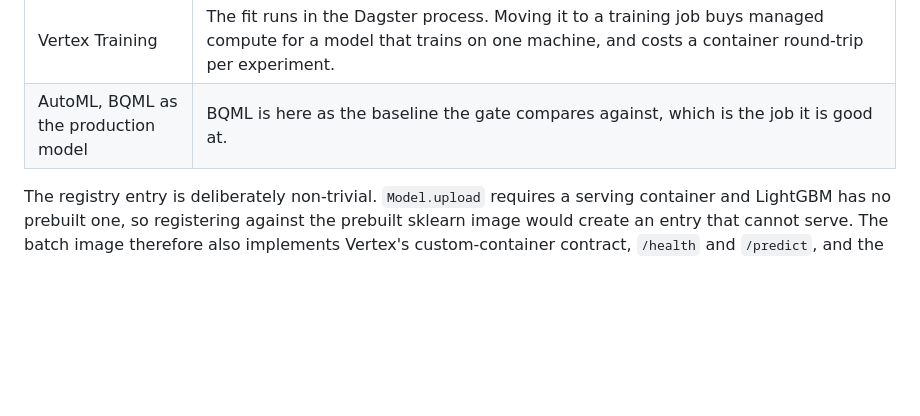
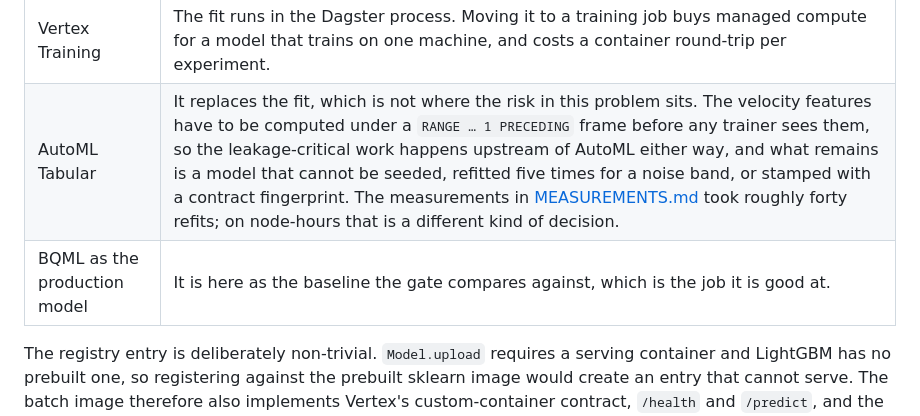
Before and after one commit to jjabuk/fraud-detection-mlops, a Markdown page: docs/google-cloud.md, the part around the change. Rendered like a GitHub page; blank space fills up the shorter version.

Commit message:
docs: give AutoML Tabular its own row in the unused table
It shared a line with BQML, which conflated two different decisions. AutoML is
the one a reader arrives with a question about, since Google's own codelab
builds a fraud model with it in an afternoon, and the row now answers that
question: AutoML replaces the fit, the leakage-critical work happens upstream of
whatever does the fit, and a model that cannot be seeded cannot produce the
noise band the rest of this repository reports against.

```diff
--- a/docs/google-cloud.md
+++ b/docs/google-cloud.md
@@ -78,7 +78,8 @@ change if the pipeline ever ingested a daily feed: partition `raw` on ingestion
 | Model Monitoring | It watches an endpoint's traffic, and there is no endpoint. `inference.prediction_logs` already records what a monitor would read; what is missing is the schedule, and [adversarial-drift.md](adversarial-drift.md) argues that a PSI cron would be the wrong monitor anyway. |
 | Endpoints and online prediction | Out of scope for the reason in [architecture.md](architecture.md): the hard part is the point lookup against entity state, not the HTTP surface. |
 | Vertex Training | The fit runs in the Dagster process. Moving it to a training job buys managed compute for a model that trains on one machine, and costs a container round-trip per experiment. |
-| AutoML, BQML as the production model | BQML is here as the baseline the gate compares against, which is the job it is good at. |
+| AutoML Tabular | It replaces the fit, which is not where the risk in this problem sits. The velocity features have to be computed under a `RANGE … 1 PRECEDING` frame before any trainer sees them, so the leakage-critical work happens upstream of AutoML either way, and what remains is a model that cannot be seeded, refitted five times for a noise band, or stamped with a contract fingerprint. The measurements in [MEASUREMENTS.md](MEASUREMENTS.md) took roughly forty refits; on node-hours that is a different kind of decision. |
+| BQML as the production model | It is here as the baseline the gate compares against, which is the job it is good at. |
 
 The registry entry is deliberately non-trivial. `Model.upload` requires a serving container and
 LightGBM has no prebuilt one, so registering against the prebuilt sklearn image would create an
```
